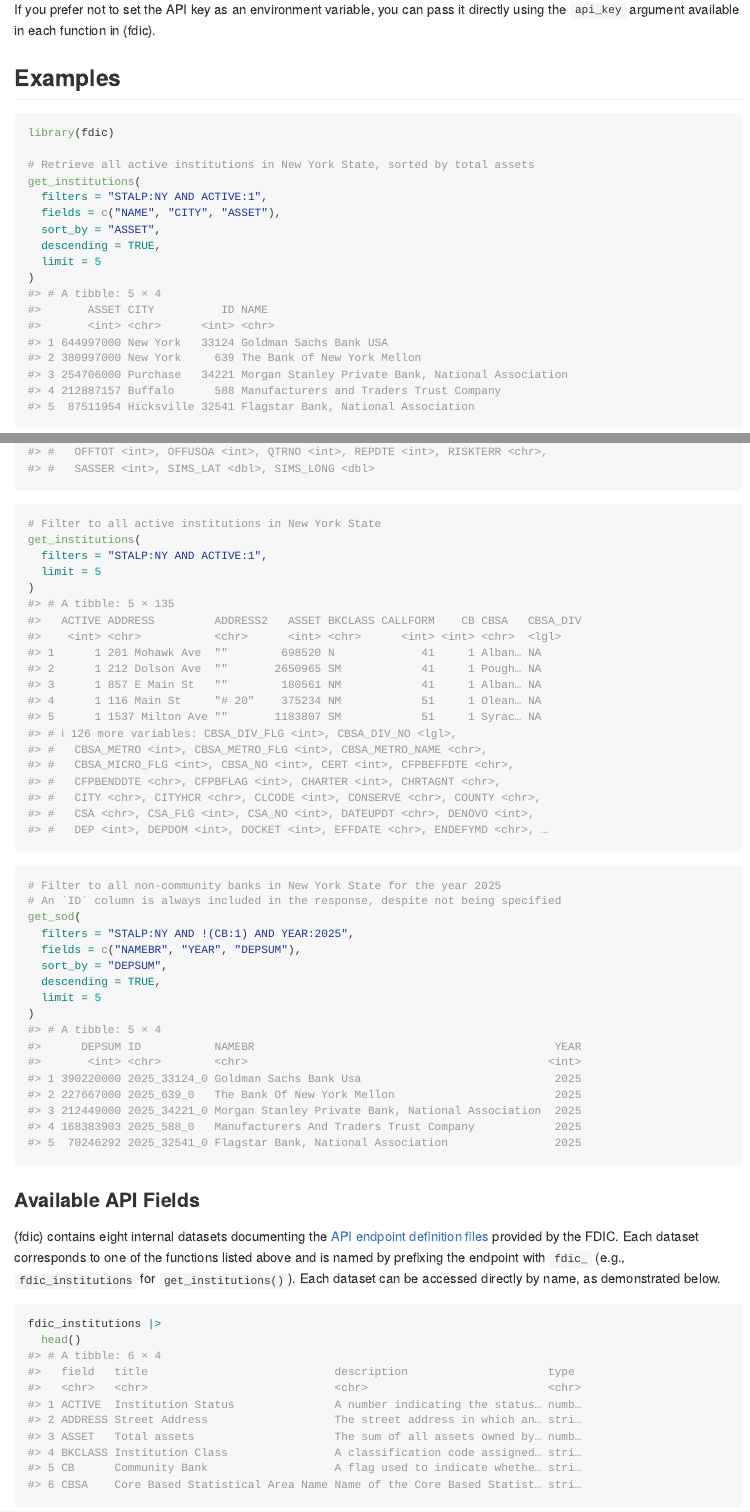
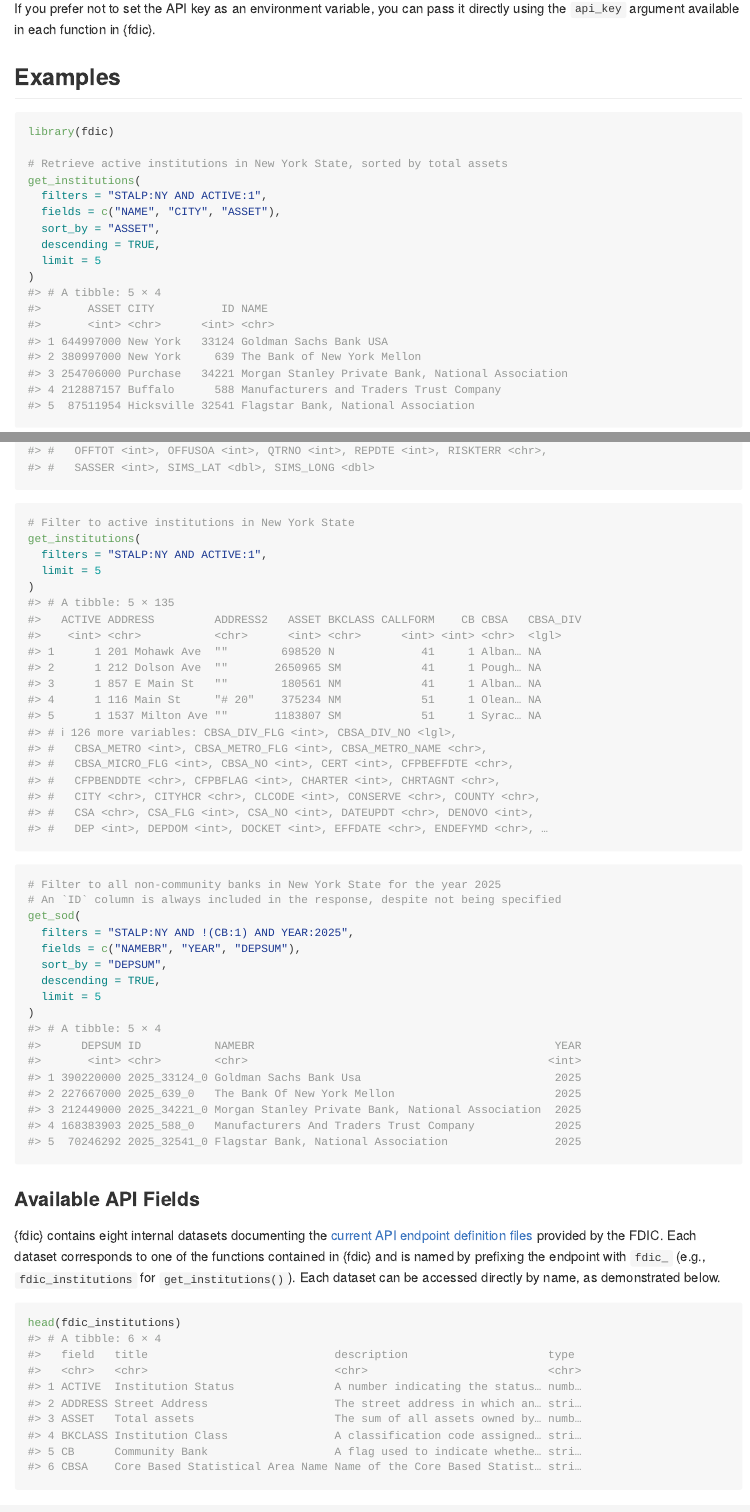
Before and after one commit to ketchbrookanalytics/fdic, an R Markdown document (README.Rmd): the page in a window 1100 px wide, from 990 px down, and a second part further down, joined at a grey line. The pictures show the output file README.md that the author committed with the source, drawn offline in the style of GitHub.

Commit message:
Revise README language

````diff
--- a/README.Rmd
+++ b/README.Rmd
@@ -63,7 +63,7 @@ If you prefer not to set the API key as an environment variable, you can pass it
 ```{r example-1}
 library(fdic)
 
-# Retrieve all active institutions in New York State, sorted by total assets
+# Retrieve active institutions in New York State, sorted by total assets
 get_institutions(
   filters = "STALP:NY AND ACTIVE:1",
   fields = c("NAME", "CITY", "ASSET"),
@@ -99,7 +99,7 @@ get_demographics(
 ```
 
 ```{r example-3}
-# Filter to all active institutions in New York State
+# Filter to active institutions in New York State
 get_institutions(
   filters = "STALP:NY AND ACTIVE:1",
   limit = 5
@@ -120,11 +120,10 @@ get_sod(
 
 ### Available API Fields
 
-{fdic} contains eight internal datasets documenting the [API endpoint definition files](https://api.fdic.gov/banks/docs/) provided by the FDIC. Each dataset corresponds to one of the functions listed above and is named by prefixing the endpoint with `fdic_` (e.g., `fdic_institutions` for `get_institutions()`). Each dataset can be accessed directly by name, as demonstrated below.
+{fdic} contains eight internal datasets documenting the [current API endpoint definition files](https://api.fdic.gov/banks/docs/) provided by the FDIC. Each dataset corresponds to one of the functions contained in {fdic} and is named by prefixing the endpoint with `fdic_` (e.g., `fdic_institutions` for `get_institutions()`). Each dataset can be accessed directly by name, as demonstrated below.
 
 ```{r example-5}
-fdic_institutions |>
-  head()
+head(fdic_institutions)
 ```
 
 During package development, it was noted that *most* fields returned by the API are documented in these internal datasets. **However, there are several instances where fields are either no longer available or new, undocumented fields have been added.**
````
Also changed, not shown: README.md, README.Rmd (8 more changed lines).
